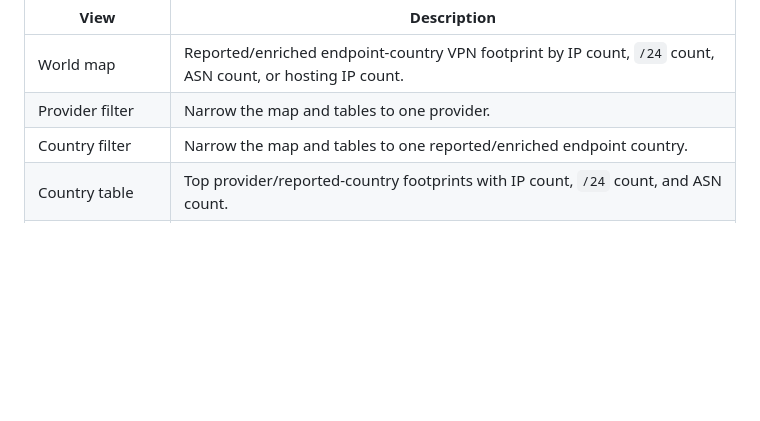
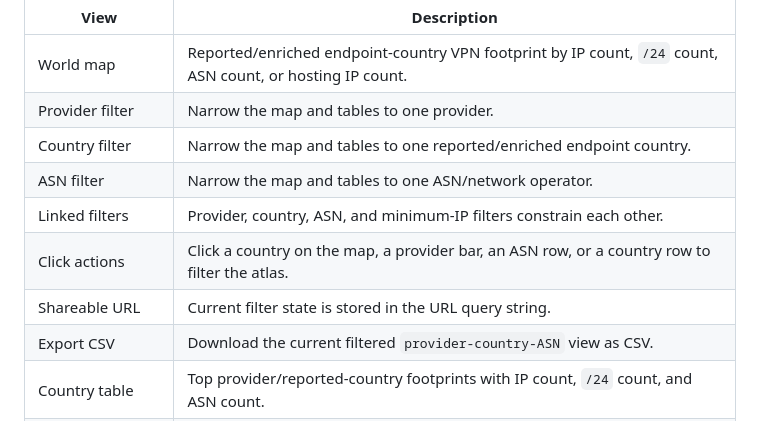
Before and after one commit to ipanalytics/VPN-Infrastructure-Atlas, a Markdown page: README.md, the part around the change. Drawn GitHub-style; blank space fills up the shorter version.

```diff
--- a/README.md
+++ b/README.md
@@ -35,6 +35,11 @@ The atlas includes:
 | World map | Reported/enriched endpoint-country VPN footprint by IP count, `/24` count, ASN count, or hosting IP count. |
 | Provider filter | Narrow the map and tables to one provider. |
 | Country filter | Narrow the map and tables to one reported/enriched endpoint country. |
+| ASN filter | Narrow the map and tables to one ASN/network operator. |
+| Linked filters | Provider, country, ASN, and minimum-IP filters constrain each other. |
+| Click actions | Click a country on the map, a provider bar, an ASN row, or a country row to filter the atlas. |
+| Shareable URL | Current filter state is stored in the URL query string. |
+| Export CSV | Download the current filtered `provider-country-ASN` view as CSV. |
 | Country table | Top provider/reported-country footprints with IP count, `/24` count, and ASN count. |
 | Method & legal notes | Short public-use notes explaining scope, limitations, and license guidance. |
 
```
